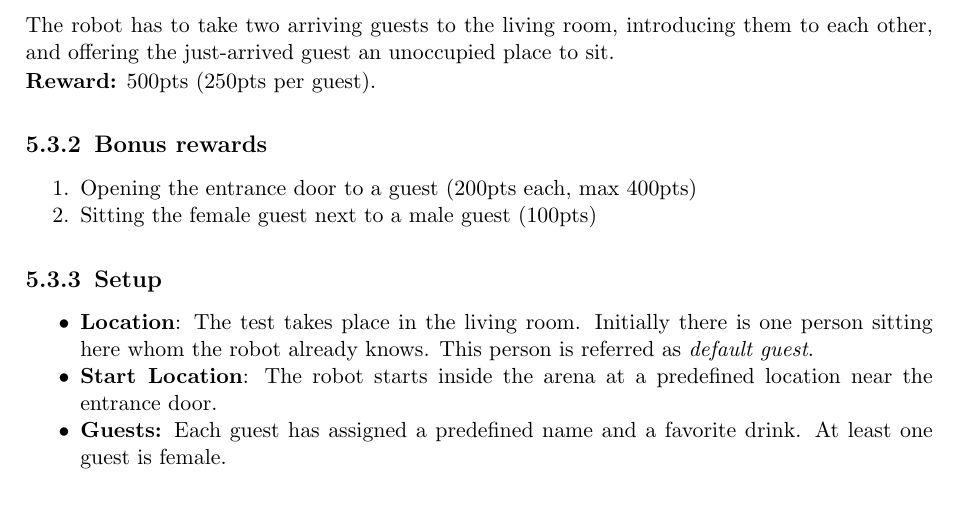
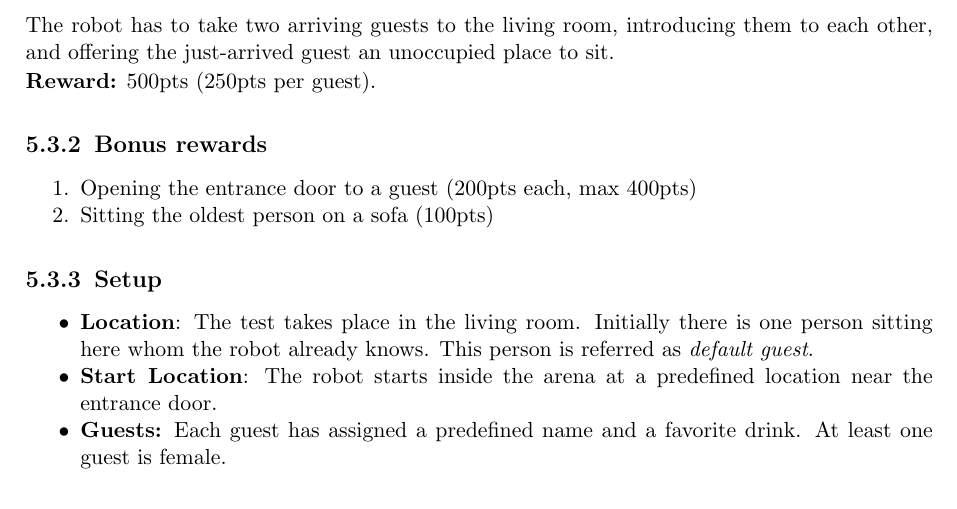
Before and after one commit to RoboCupAtHome/RuleBook, a LaTeX thesis (Rulebook.tex, which reads tasks/Receptionist.tex): part of page 49 of 66, cut so that both start at the same text. Compiled offline with pdfLaTeX.

Commit message:
Bonus rewards rule changed.

```diff
--- a/tasks/Receptionist.tex
+++ b/tasks/Receptionist.tex
@@ -13,7 +13,7 @@ The robot has to take two arriving guests to the living room, introducing them t
 \subsection{Bonus rewards}
 \begin{enumerate}[nosep]
 	\item Opening the entrance door to a guest (200pts each, max 400pts)
-	\item Sitting the female guest next to a male guest (100pts)
+	\item Sitting the oldest person on a sofa (100pts)
 \end{enumerate}
 
 
```
Also changed, not shown: scoresheets/Receptionist.tex (+1 -1 lines).
